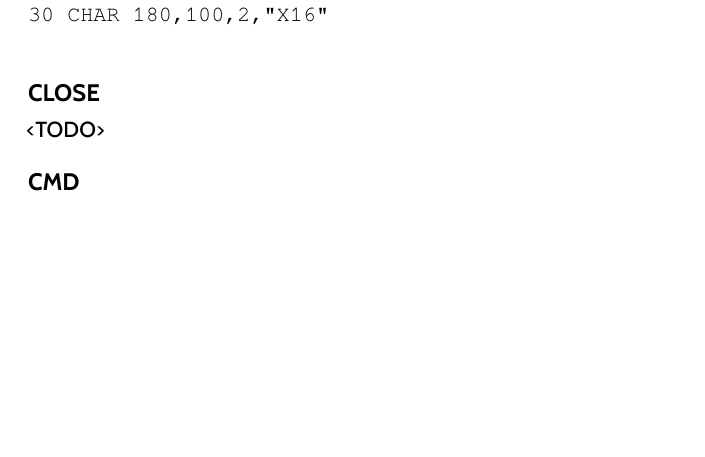
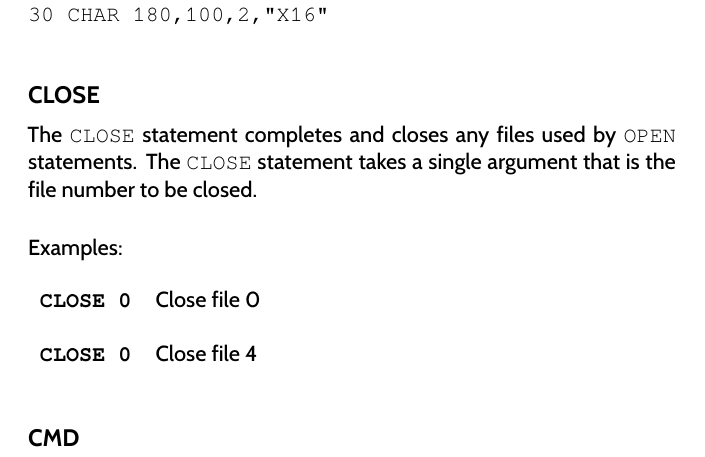
Before and after one commit to X16Community/x16-user-guide, a LaTeX thesis (manual.tex, which reads appendix/basic_commands.tex): part of page 60 of 111, cut so that both start at the same text, the shorter picture padded with empty space. Compiled offline with XeLaTeX.

Commit message:
Add doc for CLOSE

```diff
--- a/appendix/basic_commands.tex
+++ b/appendix/basic_commands.tex
@@ -850,7 +850,20 @@ statement can draw in all 256 available colors.\\
 
 \subsection{CLOSE}
 
-<TODO>
+The {\ttfamily CLOSE} statement completes and closes any files used by
+{\ttfamily OPEN} statements.  The {\ttfamily CLOSE} statement takes a single
+argument that is the file number to be closed.\\
+
+Examples:\\
+
+\begin{tabular}{l p{0.35\linewidth}}
+
+	{\ttfamily\bfseries CLOSE 0}&Close file 0\\\\
+
+	{\ttfamily\bfseries CLOSE 0}&Close file 4\\\\
+
+
+\end{tabular}
 
 \subsection{CMD}
 
```
